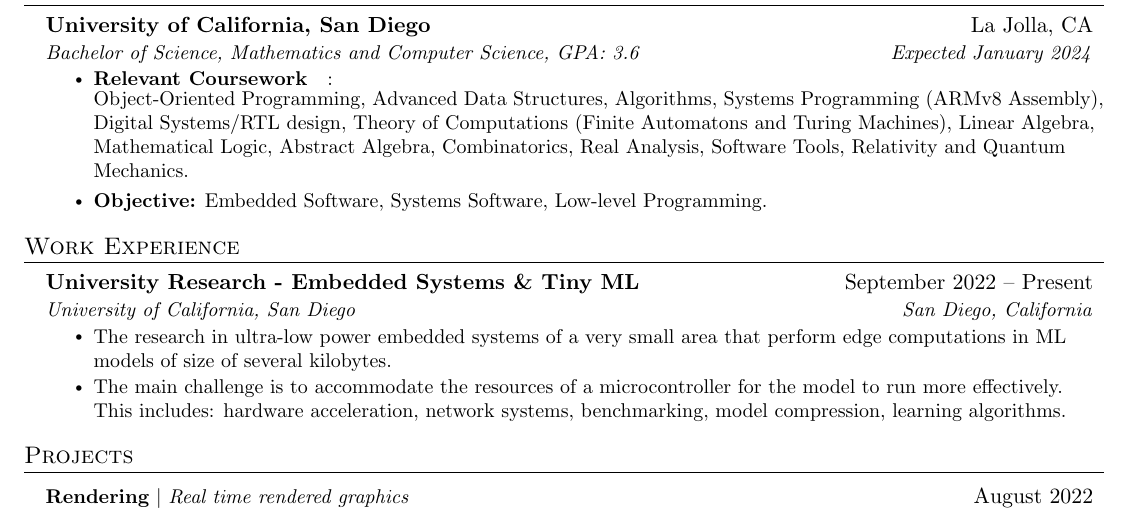
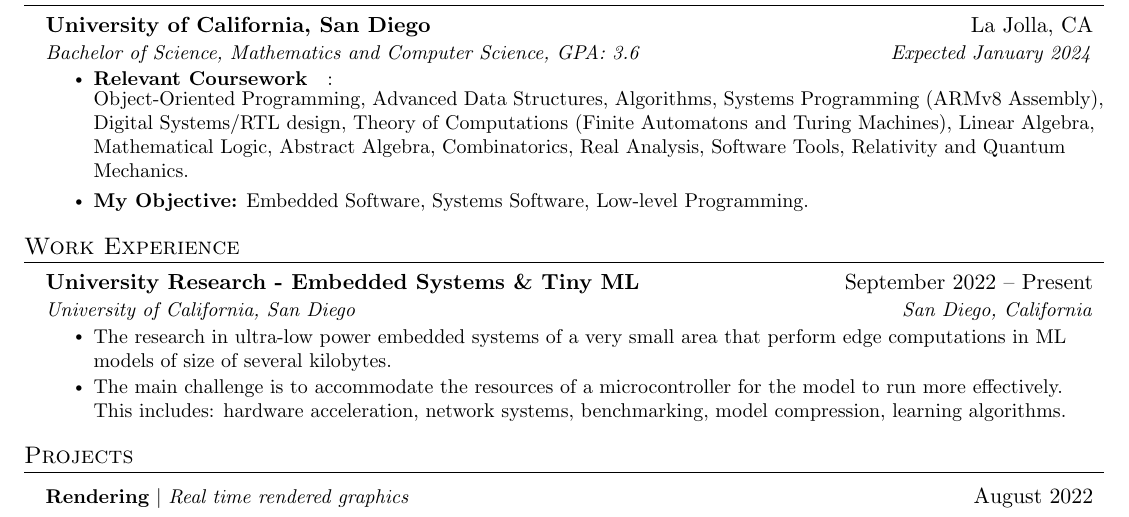
Before and after one commit to ataha322/resume, a LaTeX CV (resume-Ata.tex): part of the page, cut so that both start at the same text. Compiled offline with pdfLaTeX.

Commit message:
oct 3 2022

```diff
--- a/resume-Ata.tex
+++ b/resume-Ata.tex
@@ -125,7 +125,7 @@
           \resumeItemListStart
             \resumeItem{\textbf{Relevant Coursework}}:\\
             Object-Oriented Programming, Advanced Data Structures, Algorithms, Systems Programming (ARMv8 Assembly), Digital Systems/RTL design, Theory of Computations (Finite Automatons and Turing Machines), Linear Algebra, Mathematical Logic, Abstract Algebra, Combinatorics, Real Analysis, Software Tools, Relativity and Quantum Mechanics.
-            \resumeItem{\textbf{Objective:} Embedded Software, Systems Software, Low-level Programming.}
+            \resumeItem{\textbf{My Objective:} Embedded Software, Systems Software, Low-level Programming.}
         \resumeItemListEnd
 
   \resumeSubHeadingListEnd
```
Also changed, not shown: resume-Ata.pdf.
